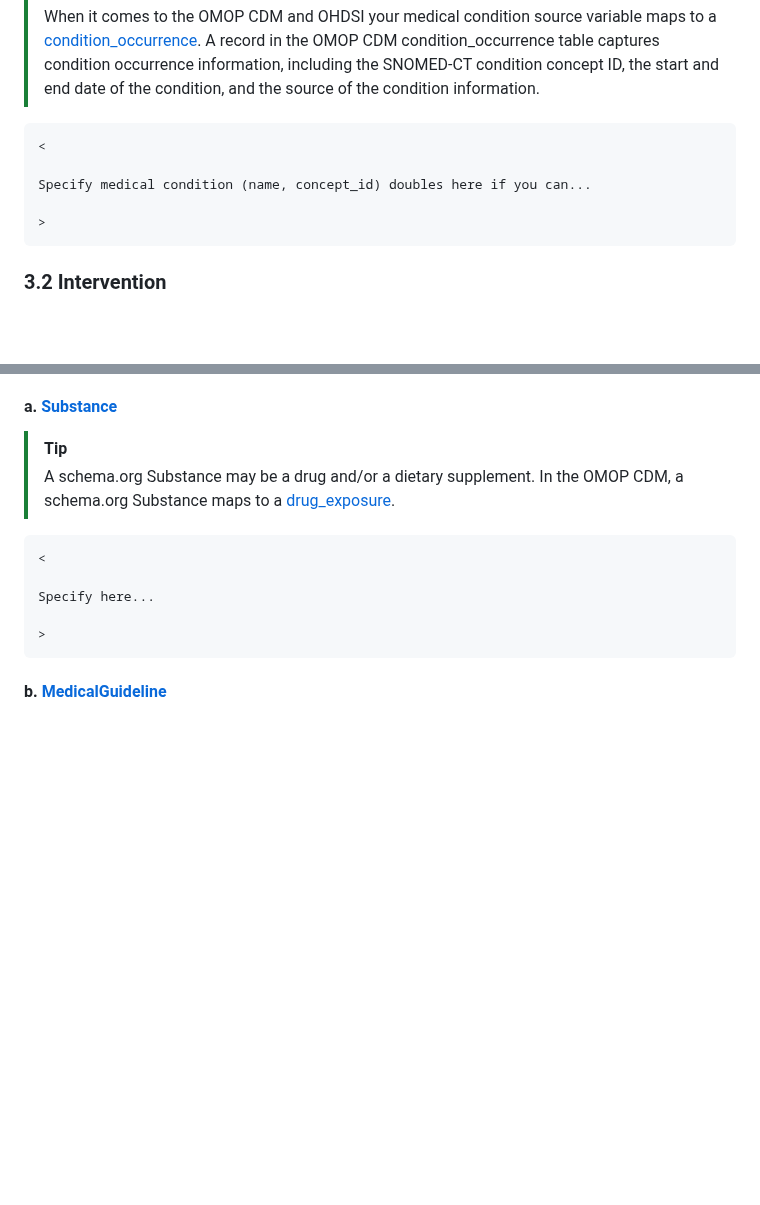
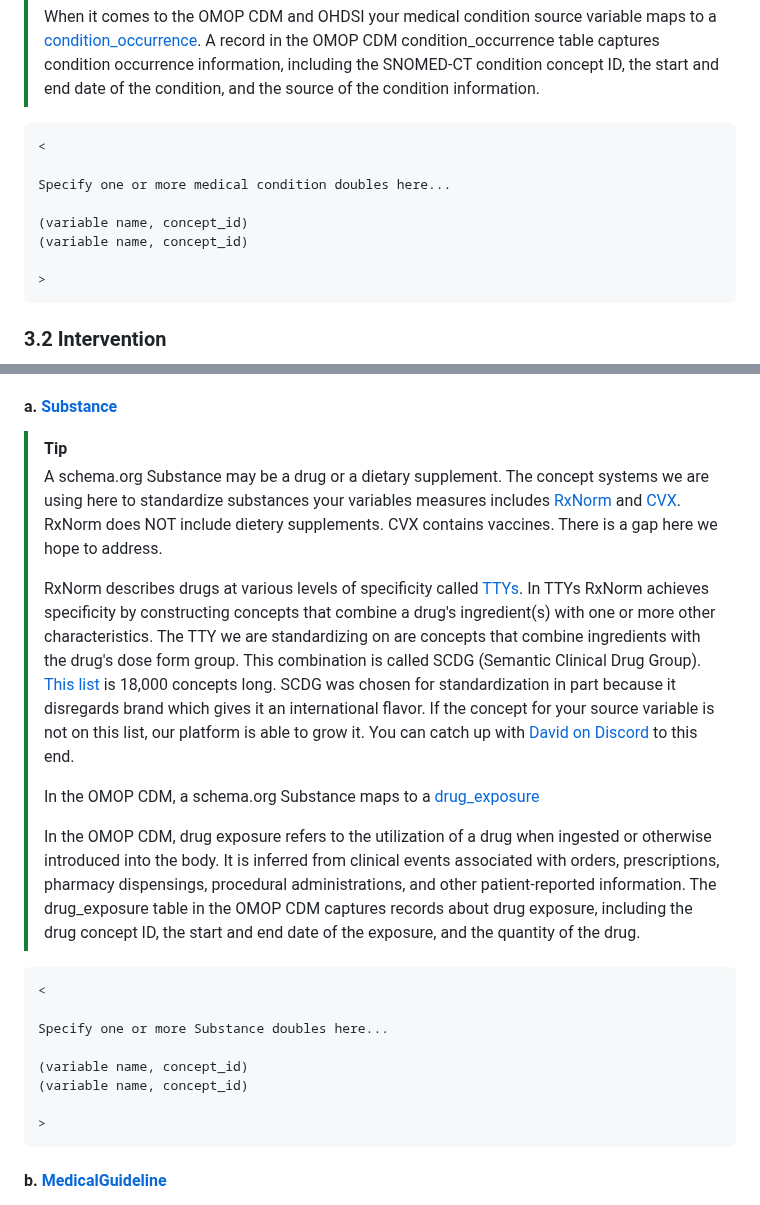
Before and after one commit to aphrc-dswb/dswb-platform-data-harmonization-wg, a Markdown page: models/medicalobservationalstudy_v1.md, 2 parts joined by grey strips. Drawn GitHub-style; blank space fills up the shorter version.

````diff
--- a/models/medicalobservationalstudy_v1.md
+++ b/models/medicalobservationalstudy_v1.md
@@ -142,7 +142,10 @@ Specify here...
 ```
 <
 
-Specify medical condition (name, concept_id) doubles here if you can...
+Specify one or more medical condition doubles here...
+
+(variable name, concept_id)
+(variable name, concept_id)
 
 >
 ```
@@ -156,11 +159,20 @@ Specify medical condition (name, concept_id) doubles here if you can...
 
 #### a. [Substance](https://schema.org/Substance)
 > [!TIP]
-> A schema.org Substance may be a drug and/or a dietary supplement. In the OMOP CDM, a schema.org Substance maps to a [drug_exposure](https://ohdsi.github.io/CommonDataModel/cdm54.html#drug_exposure "In the OMOP CDM, drug exposure refers to the utilization of a drug when ingested or otherwise introduced into the body. It is inferred from clinical events associated with orders, prescriptions, pharmacy dispensings, procedural administrations, and other patient-reported information. The drug_exposure table in the OMOP CDM captures records about drug exposure, including the drug concept ID, the start and end date of the exposure, and the quantity of the drug.").
+> A schema.org Substance may be a drug or a dietary supplement. The concept systems we are using here to standardize substances your variables measures includes [RxNorm](https://www.nlm.nih.gov/research/umls/rxnorm/overview.html) and [CVX](https://www2a.cdc.gov/vaccines/iis/iisstandards/vaccines.asp?rpt=cvx). RxNorm does NOT include dietery supplements. CVX contains vaccines. There is a gap here we hope to address.
+>
+> RxNorm describes drugs at various levels of specificity called [TTYs](https://www.nlm.nih.gov/research/umls/rxnorm/docs/appendix5.html). In TTYs RxNorm achieves specificity by constructing concepts that combine a drug's ingredient(s) with one or more other characteristics. The TTY we are standardizing on are concepts that combine ingredients with the drug's dose form group. This combination is called SCDG (Semantic Clinical Drug Group). [This list](https://athena.ohdsi.org/search-terms/terms?conceptClass=Clinical+Dose+Group&conceptClass=CVX&conceptClass=Vaccine+Group&vocabulary=RxNorm&vocabulary=CVX&page=1&pageSize=30&query=) is 18,000 concepts long. SCDG was chosen for standardization in part because it disregards brand which gives it an international flavor. If the concept for your source variable is not on this list, our platform is able to grow it. You can catch up with [David on Discord](https://discord.com/channels/1283751225958862859/1305477082146410558) to this end.
+>
+> In the OMOP CDM, a schema.org Substance maps to a [drug_exposure](https://ohdsi.github.io/CommonDataModel/cdm54.html#drug_exposure)
+>
+> In the OMOP CDM, drug exposure refers to the utilization of a drug when ingested or otherwise introduced into the body. It is inferred from clinical events associated with orders, prescriptions, pharmacy dispensings, procedural administrations, and other patient-reported information. The drug_exposure table in the OMOP CDM captures records about drug exposure, including the drug concept ID, the start and end date of the exposure, and the quantity of the drug.
 ```
 <
 
-Specify here...
+Specify one or more Substance doubles here...
+
+(variable name, concept_id)
+(variable name, concept_id)
 
 >
 ```
````
